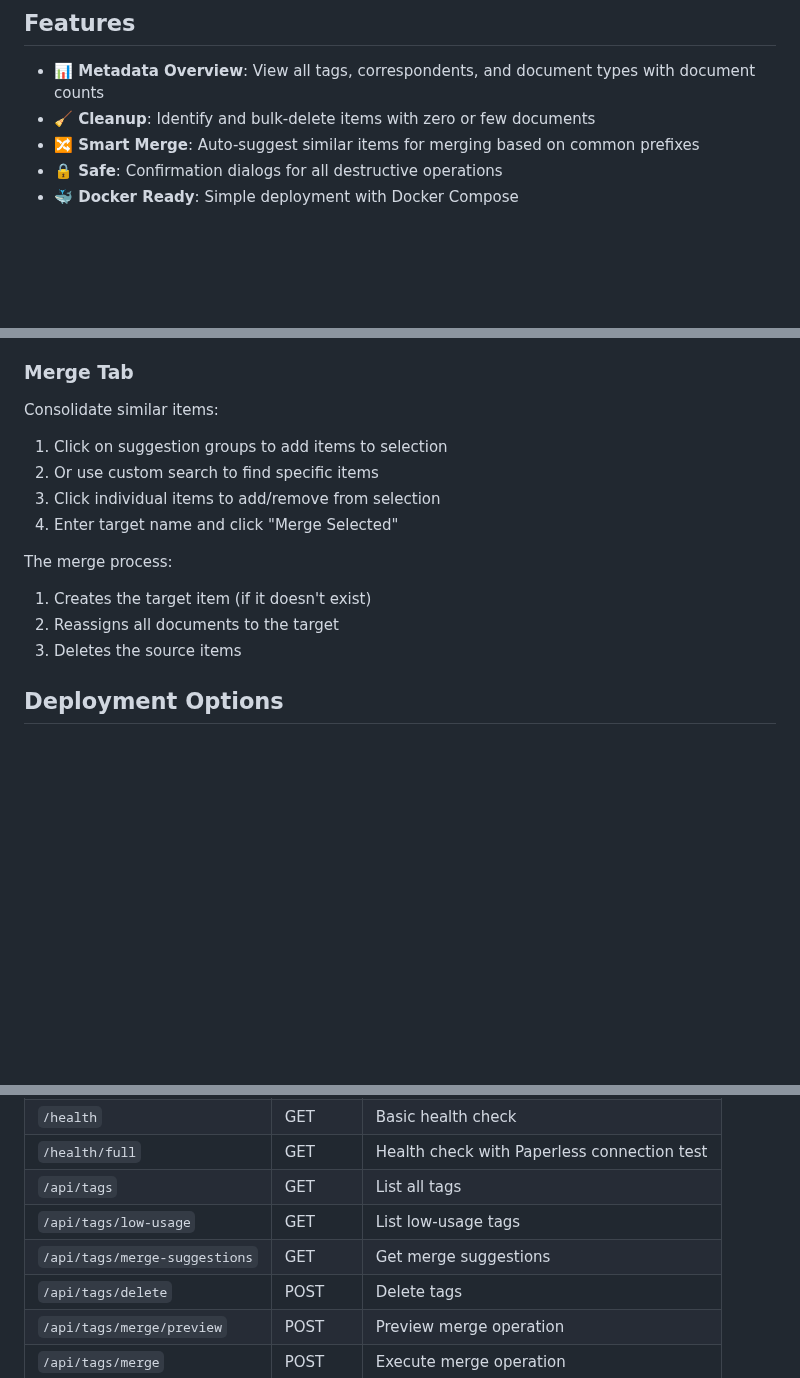
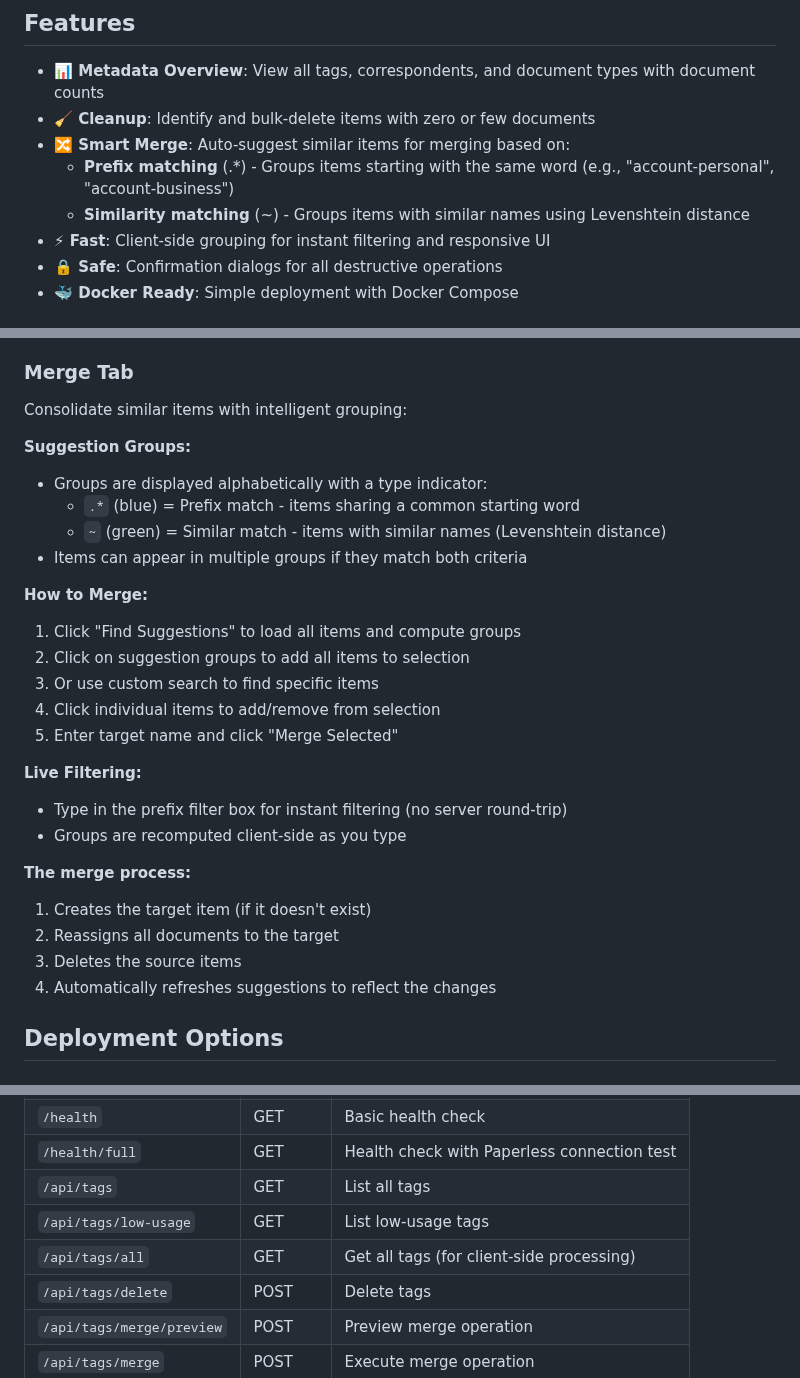
Before and after one commit to benhumphry/paperless-metadata-manager, a Markdown page: README.md, 3 parts joined by grey strips. GitHub-like rendering; blank space fills up the shorter version.

Commit message:
Update README with new merge grouping features

```diff
--- a/README.md
+++ b/README.md
@@ -15,7 +15,10 @@ A web-based tool for bulk metadata management in [Paperless-ngx](https://github.
 
 - **📊 Metadata Overview**: View all tags, correspondents, and document types with document counts
 - **🧹 Cleanup**: Identify and bulk-delete items with zero or few documents
-- **🔀 Smart Merge**: Auto-suggest similar items for merging based on common prefixes
+- **🔀 Smart Merge**: Auto-suggest similar items for merging based on:
+  - **Prefix matching** (.*) - Groups items starting with the same word (e.g., "account-personal", "account-business")
+  - **Similarity matching** (~) - Groups items with similar names using Levenshtein distance
+- **⚡ Fast**: Client-side grouping for instant filtering and responsive UI
 - **🔒 Safe**: Confirmation dialogs for all destructive operations
 - **🐳 Docker Ready**: Simple deployment with Docker Compose
 
@@ -126,16 +129,30 @@ Find items that are candidates for deletion:
 
 ### Merge Tab
 
-Consolidate similar items:
-1. Click on suggestion groups to add items to selection
-2. Or use custom search to find specific items
-3. Click individual items to add/remove from selection
-4. Enter target name and click "Merge Selected"
+Consolidate similar items with intelligent grouping:
 
-The merge process:
+**Suggestion Groups:**
+- Groups are displayed alphabetically with a type indicator:
+  - `.*` (blue) = Prefix match - items sharing a common starting word
+  - `~` (green) = Similar match - items with similar names (Levenshtein distance)
+- Items can appear in multiple groups if they match both criteria
+
+**How to Merge:**
+1. Click "Find Suggestions" to load all items and compute groups
+2. Click on suggestion groups to add all items to selection
+3. Or use custom search to find specific items
+4. Click individual items to add/remove from selection
+5. Enter target name and click "Merge Selected"
+
+**Live Filtering:**
+- Type in the prefix filter box for instant filtering (no server round-trip)
+- Groups are recomputed client-side as you type
+
+**The merge process:**
 1. Creates the target item (if it doesn't exist)
 2. Reassigns all documents to the target
 3. Deletes the source items
+4. Automatically refreshes suggestions to reflect the changes
 
 ## Deployment Options
 
@@ -236,7 +253,7 @@ paperless-metadata-manager/
 | `/health/full` | GET | Health check with Paperless connection test |
 | `/api/tags` | GET | List all tags |
 | `/api/tags/low-usage` | GET | List low-usage tags |
-| `/api/tags/merge-suggestions` | GET | Get merge suggestions |
+| `/api/tags/all` | GET | Get all tags (for client-side processing) |
 | `/api/tags/delete` | POST | Delete tags |
 | `/api/tags/merge/preview` | POST | Preview merge operation |
 | `/api/tags/merge` | POST | Execute merge operation |
```
